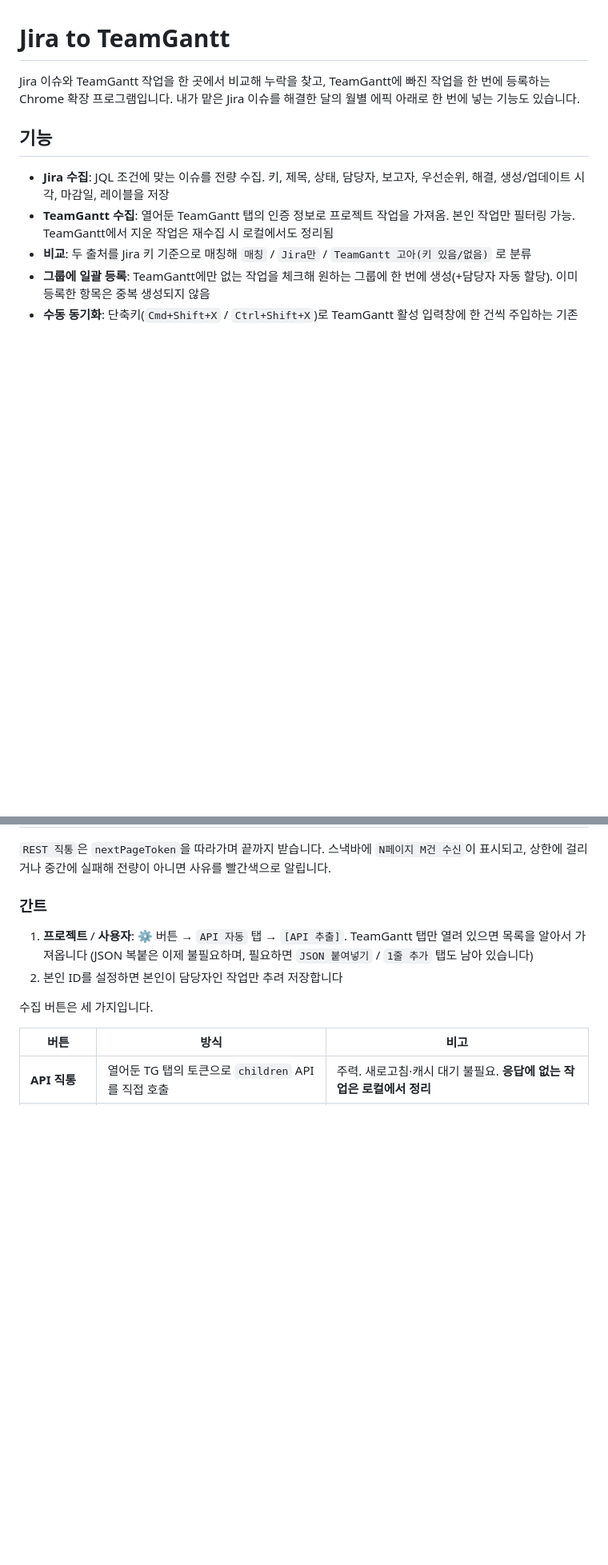
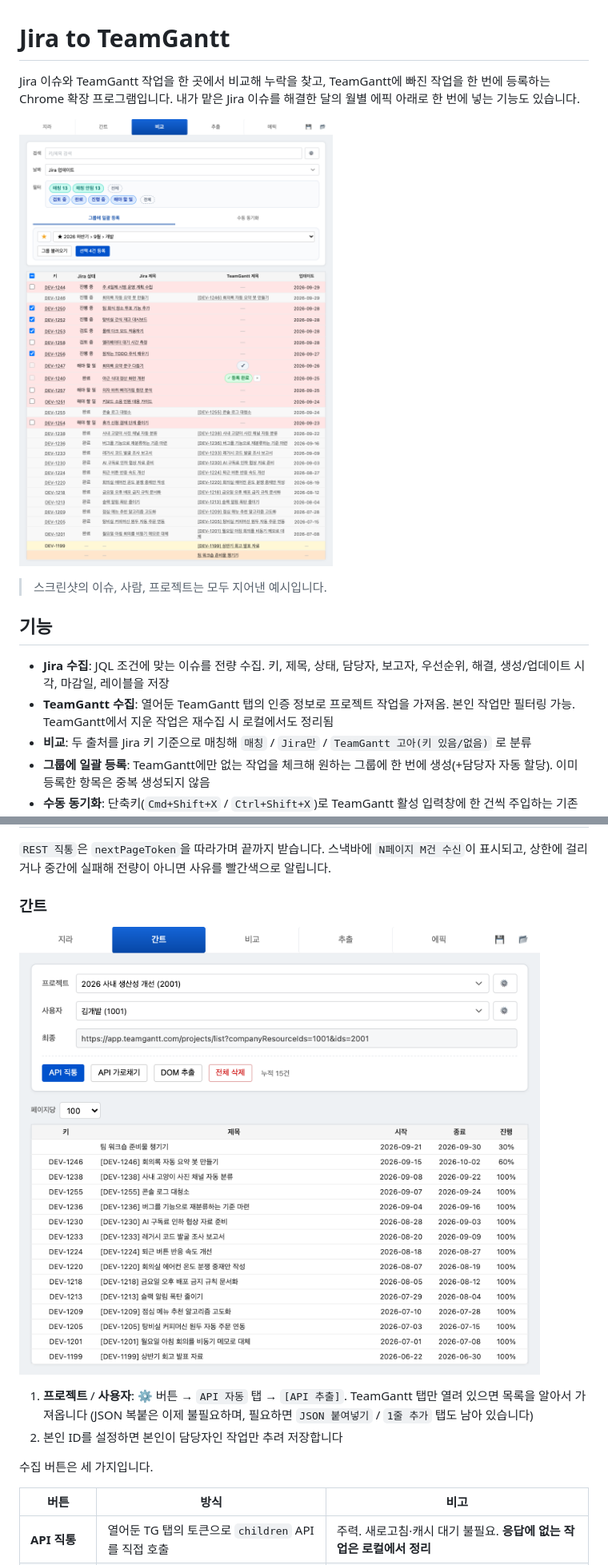
Before and after one commit to bedcoding/jira-to-teamgantt, a Markdown page: README.md, 2 parts joined by grey strips. Shown at 80% size. Drawn GitHub-style; pictures changed too: docs/screenshots/compare.png (added), docs/screenshots/tg.png (added); blank space fills up the shorter version.

```diff
--- a/README.md
+++ b/README.md
@@ -2,6 +2,10 @@
 
 Jira 이슈와 TeamGantt 작업을 한 곳에서 비교해 누락을 찾고, TeamGantt에 빠진 작업을 한 번에 등록하는 Chrome 확장 프로그램입니다.
 내가 맡은 Jira 이슈를 해결한 달의 월별 에픽 아래로 한 번에 넣는 기능도 있습니다.
+
+![비교 탭 화면](docs/screenshots/compare.png)
+
+> 스크린샷의 이슈, 사람, 프로젝트는 모두 지어낸 예시입니다.
 
 ## 기능
 
@@ -47,6 +53,8 @@ Jira 이슈와 TeamGantt 작업을 한 곳에서 비교해 누락을 찾고, Tea
 `REST 직통`은 `nextPageToken`을 따라가며 끝까지 받습니다. 스낵바에 `N페이지 M건 수신`이 표시되고, 상한에 걸리거나 중간에 실패해 전량이 아니면 사유를 빨간색으로 알립니다.
 
 ### 간트
+
+![간트 탭 화면](docs/screenshots/tg.png)
 
 1. **프로젝트** / **사용자**: ⚙️ 버튼 → `API 자동` 탭 → `[API 추출]`. TeamGantt 탭만 열려 있으면 목록을 알아서 가져옵니다 (JSON 복붙은 이제 불필요하며, 필요하면 `JSON 붙여넣기` / `1줄 추가` 탭도 남아 있습니다)
 2. 본인 ID를 설정하면 본인이 담당자인 작업만 추려 저장합니다
```
Also changed, not shown: other parts of README.md (+8 -0 lines), docs/screenshots/epic-history.png (added), docs/screenshots/epic-link.png (added), docs/screenshots/jira.png (added), docs/screenshots/report.png (added).
